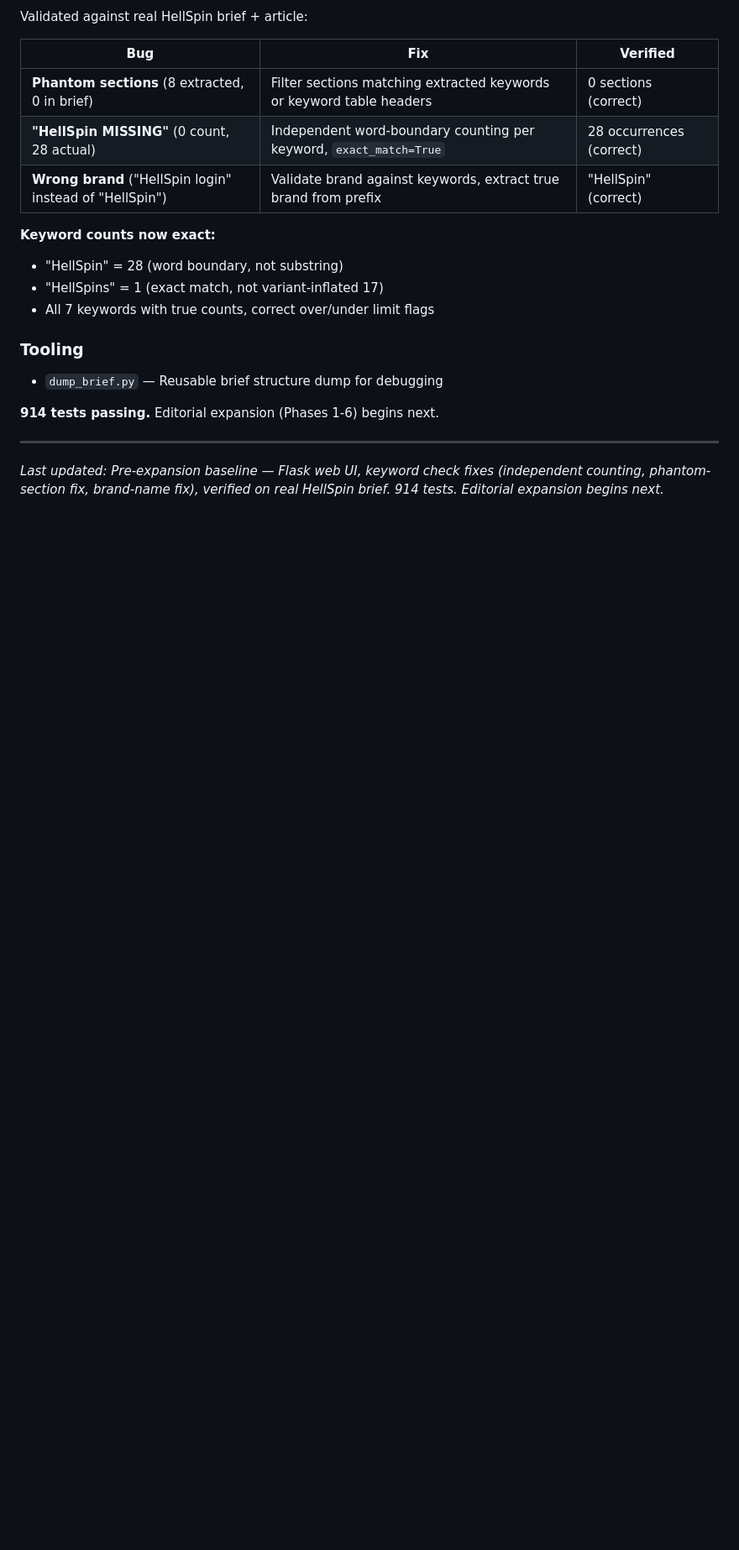
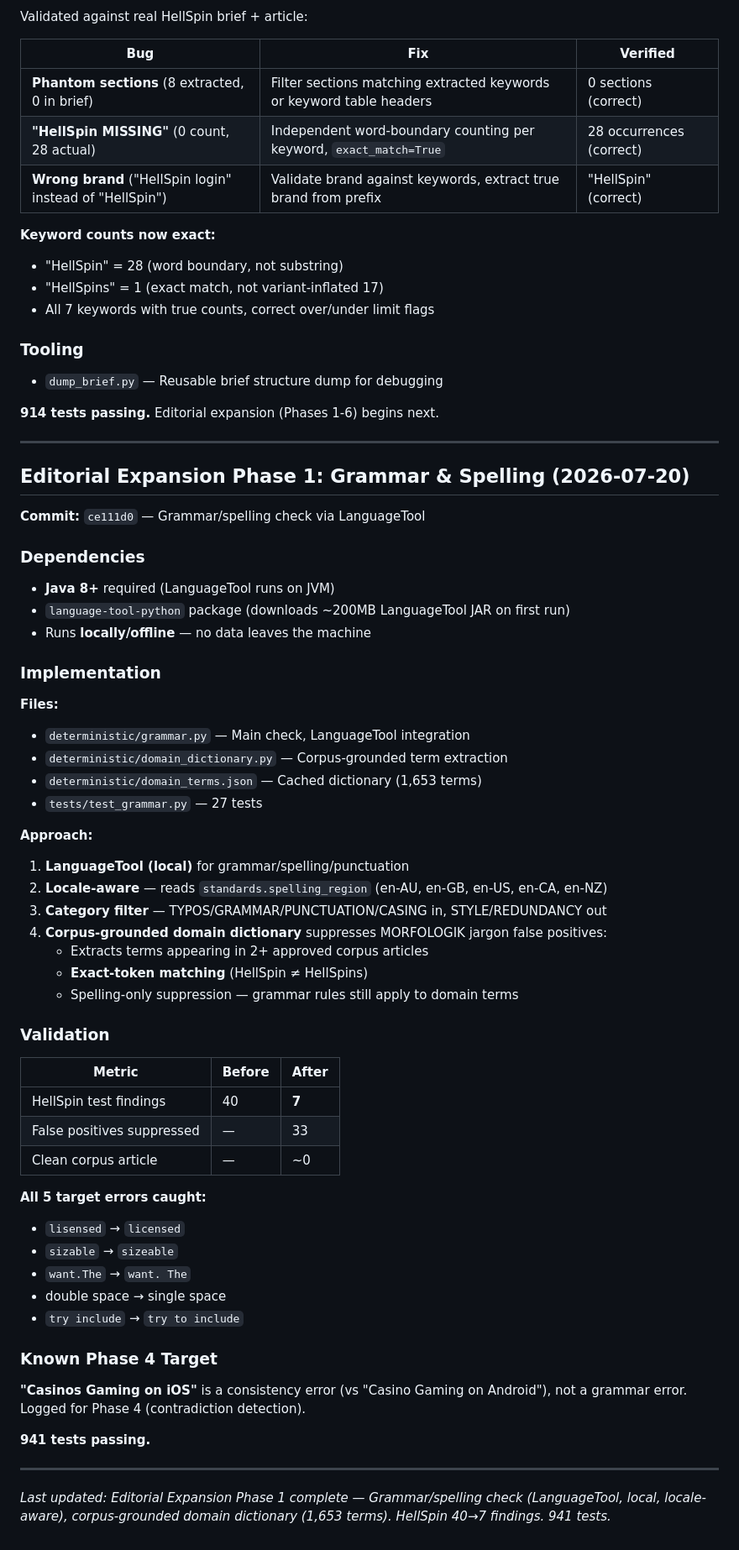
Before and after one commit to Ogi404/pitboss-v4, a Markdown page: PROGRESS.md, the part around the change. Shown at 84% size. GitHub-like rendering; blank space fills up the shorter version.

Commit message:
docs: PROGRESS.md Phase 1 grammar check complete
Log LanguageTool+Java dependency, corpus-dictionary approach,
validation results, and "Casinos Gaming on iOS" as Phase 4 target.

Co-Authored-By: Claude Opus 4.5 <noreply@anthropic.com>

```diff
--- a/PROGRESS.md
+++ b/PROGRESS.md
@@ -1232,4 +1232,53 @@ Validated against real HellSpin brief + article:
 **914 tests passing.** Editorial expansion (Phases 1-6) begins next.
 
 ---
-*Last updated: Pre-expansion baseline — Flask web UI, keyword check fixes (independent counting, phantom-section fix, brand-name fix), verified on real HellSpin brief. 914 tests. Editorial expansion begins next.*
+
+## Editorial Expansion Phase 1: Grammar & Spelling (2026-07-20)
+
+**Commit:** `ce111d0` — Grammar/spelling check via LanguageTool
+
+### Dependencies
+- **Java 8+** required (LanguageTool runs on JVM)
+- `language-tool-python` package (downloads ~200MB LanguageTool JAR on first run)
+- Runs **locally/offline** — no data leaves the machine
+
+### Implementation
+
+**Files:**
+- `deterministic/grammar.py` — Main check, LanguageTool integration
+- `deterministic/domain_dictionary.py` — Corpus-grounded term extraction
+- `deterministic/domain_terms.json` — Cached dictionary (1,653 terms)
+- `tests/test_grammar.py` — 27 tests
+
+**Approach:**
+1. **LanguageTool (local)** for grammar/spelling/punctuation
+2. **Locale-aware** — reads `standards.spelling_region` (en-AU, en-GB, en-US, en-CA, en-NZ)
+3. **Category filter** — TYPOS/GRAMMAR/PUNCTUATION/CASING in, STYLE/REDUNDANCY out
+4. **Corpus-grounded domain dictionary** suppresses MORFOLOGIK jargon false positives:
+   - Extracts terms appearing in 2+ approved corpus articles
+   - **Exact-token matching** (HellSpin ≠ HellSpins)
+   - Spelling-only suppression — grammar rules still apply to domain terms
+
+### Validation
+
+| Metric | Before | After |
+|--------|--------|-------|
+| HellSpin test findings | 40 | **7** |
+| False positives suppressed | — | 33 |
+| Clean corpus article | — | ~0 |
+
+**All 5 target errors caught:**
+- `lisensed` → `licensed`
+- `sizable` → `sizeable`
+- `want.The` → `want. The`
+- double space → single space
+- `try include` → `try to include`
+
+### Known Phase 4 Target
+
+**"Casinos Gaming on iOS"** is a consistency error (vs "Casino Gaming on Android"), not a grammar error. Logged for Phase 4 (contradiction detection).
+
+**941 tests passing.**
+
+---
+*Last updated: Editorial Expansion Phase 1 complete — Grammar/spelling check (LanguageTool, local, locale-aware), corpus-grounded domain dictionary (1,653 terms). HellSpin 40→7 findings. 941 tests.*
```
